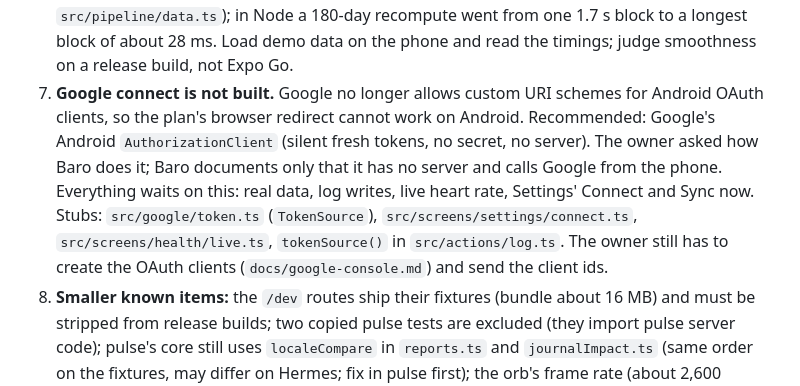
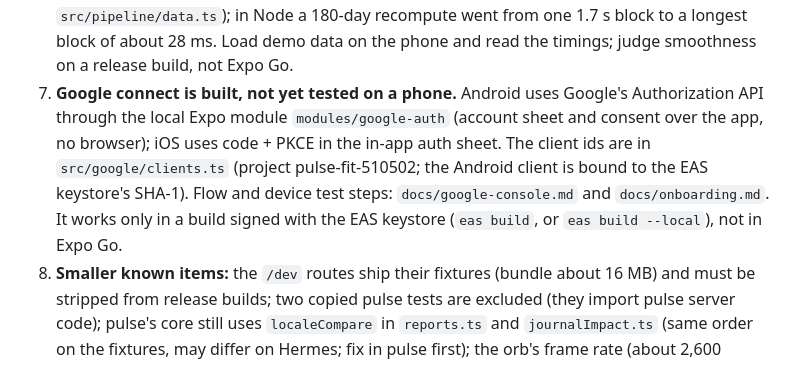
Before and after one commit to Gwadaboy75/pulse-mobile, a Markdown page: docs/handoff.md, the part around the change. Rendered like a GitHub page.

Commit message:
docs(handoff): Google connect is built
Signed-off-by: adityaongit <74150665+adityaongit@users.noreply.github.com>

```diff
--- a/docs/handoff.md
+++ b/docs/handoff.md
@@ -112,13 +112,11 @@ the UI kit. `docs/screens-check.md` lists what to compare per screen.
 6. **Performance on the phone is unmeasured.** The pipeline now yields every 8 ms (`breathe()` in
    `src/pipeline/data.ts`); in Node a 180-day recompute went from one 1.7 s block to a longest block of about 28 ms.
    Load demo data on the phone and read the timings; judge smoothness on a release build, not Expo Go.
-7. **Google connect is not built.** Google no longer allows custom URI schemes for Android OAuth clients, so the plan's
-   browser redirect cannot work on Android. Recommended: Google's Android `AuthorizationClient` (silent fresh tokens,
-   no secret, no server). The owner asked how Baro does it; Baro documents only that it has no server and calls Google
-   from the phone. Everything waits on this: real data, log writes, live heart rate, Settings' Connect and Sync now.
-   Stubs: `src/google/token.ts` (`TokenSource`), `src/screens/settings/connect.ts`, `src/screens/health/live.ts`,
-   `tokenSource()` in `src/actions/log.ts`. The owner still has to create the OAuth clients (`docs/google-console.md`)
-   and send the client ids.
+7. **Google connect is built, not yet tested on a phone.** Android uses Google's Authorization API through the local
+   Expo module `modules/google-auth` (account sheet and consent over the app, no browser); iOS uses code + PKCE in the
+   in-app auth sheet. The client ids are in `src/google/clients.ts` (project pulse-fit-510502; the Android client is
+   bound to the EAS keystore's SHA-1). Flow and device test steps: `docs/google-console.md` and `docs/onboarding.md`.
+   It works only in a build signed with the EAS keystore (`eas build`, or `eas build --local`), not in Expo Go.
 8. **Smaller known items:** the `/dev` routes ship their fixtures (bundle about 16 MB) and must be stripped from release
    builds; two copied pulse tests are excluded (they import pulse server code); pulse's core still uses `localeCompare`
    in `reports.ts` and `journalImpact.ts` (same order on the fixtures, may differ on Hermes; fix in pulse first); the
```
